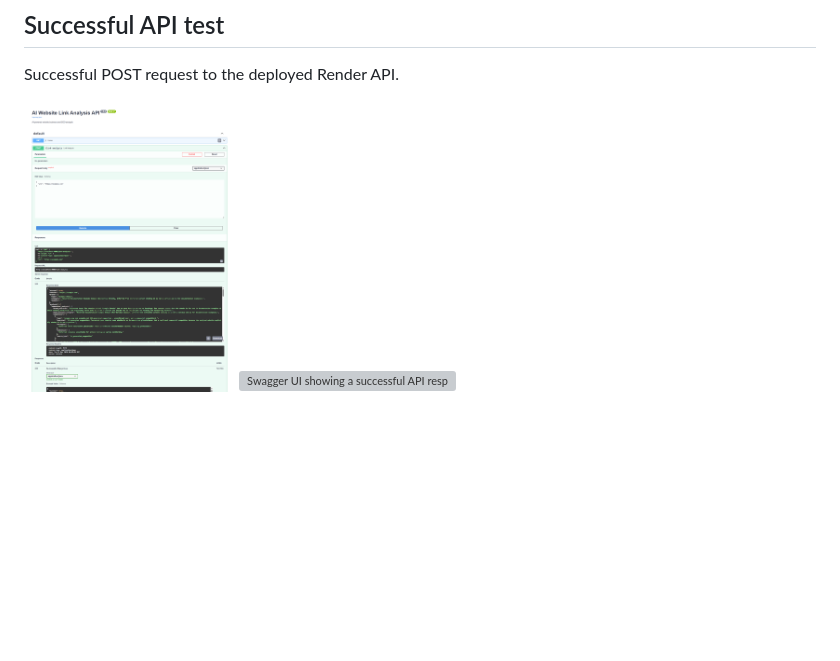
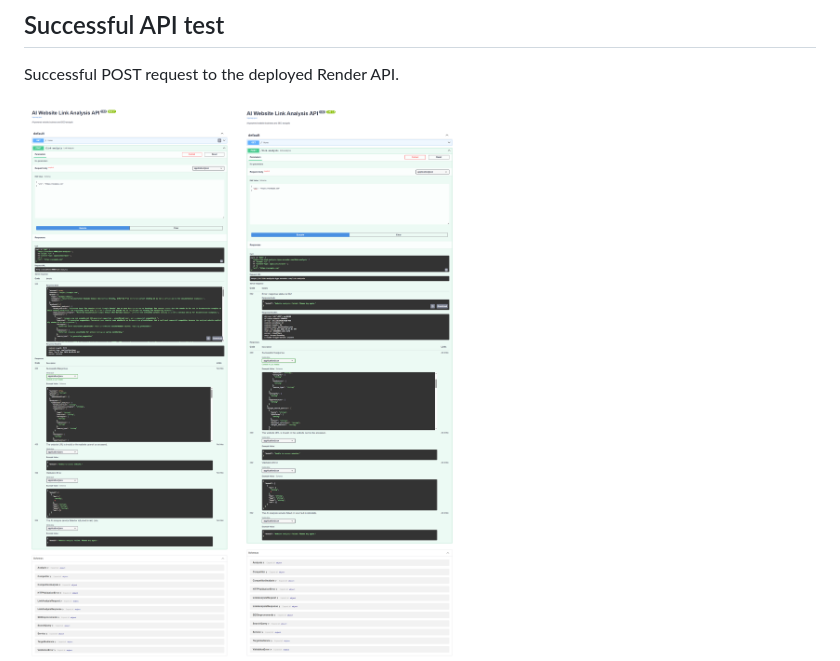
Before and after one commit to guganramesh/AI_Link_Analysis, a Markdown page: README.md, the part around the change. Drawn GitHub-style; pictures changed too: screenshots/api-success3.png (added); blank space fills up the shorter version; grey boxes are pictures that could not be loaded.

Commit message:
Add deployed API screenshot

```diff
--- a/README.md
+++ b/README.md
@@ -110,4 +110,4 @@ Before submitting, make the GitHub repository public and email the live demo URL
 Successful POST request to the deployed Render API.
 
 ![Swagger UI showing a successful API response](screenshots/api-success.png)
-![Swagger UI showing a successful API response](screenshots/api-success2.png)
+![Swagger UI showing a successful API response](screenshots/api-success3.png)
```
